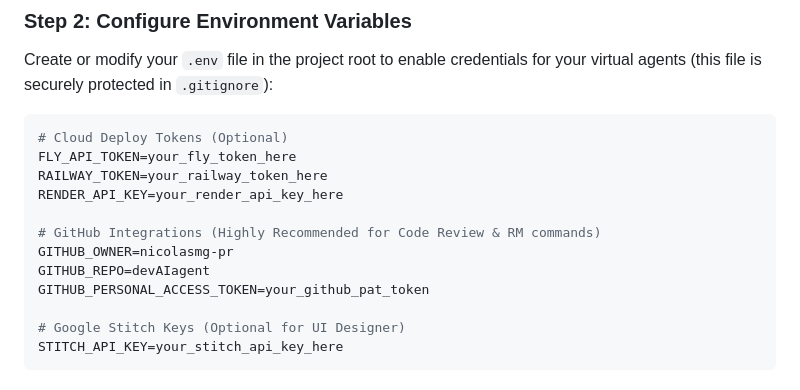
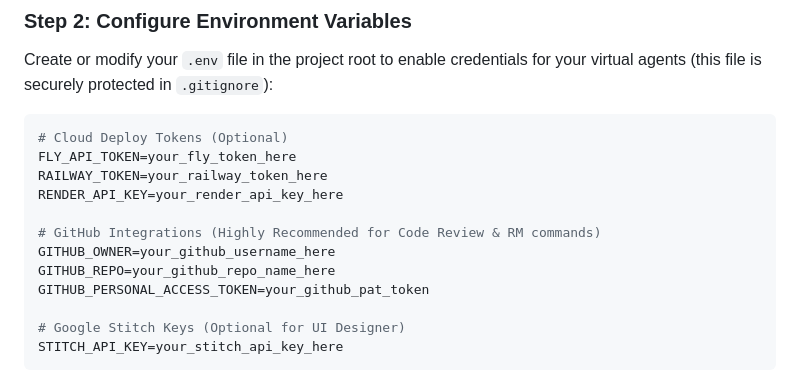
Before and after one commit to nicolasmg-pr/devAIagent, a Markdown page: README.md, the part around the change. Rendered like a GitHub page.

```diff
--- a/README.md
+++ b/README.md
@@ -92,8 +92,8 @@ RAILWAY_TOKEN=your_railway_token_here
 RENDER_API_KEY=your_render_api_key_here
 
 # GitHub Integrations (Highly Recommended for Code Review & RM commands)
-GITHUB_OWNER=nicolasmg-pr
-GITHUB_REPO=devAIagent
+GITHUB_OWNER=your_github_username_here
+GITHUB_REPO=your_github_repo_name_here
 GITHUB_PERSONAL_ACCESS_TOKEN=your_github_pat_token
 
 # Google Stitch Keys (Optional for UI Designer)
```
